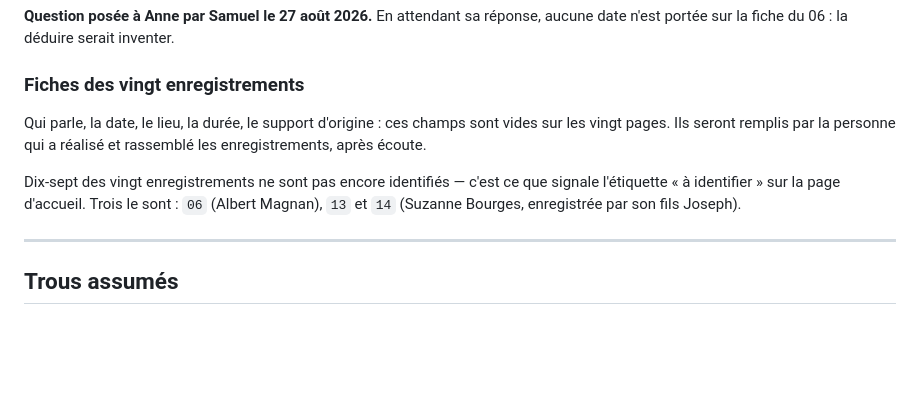
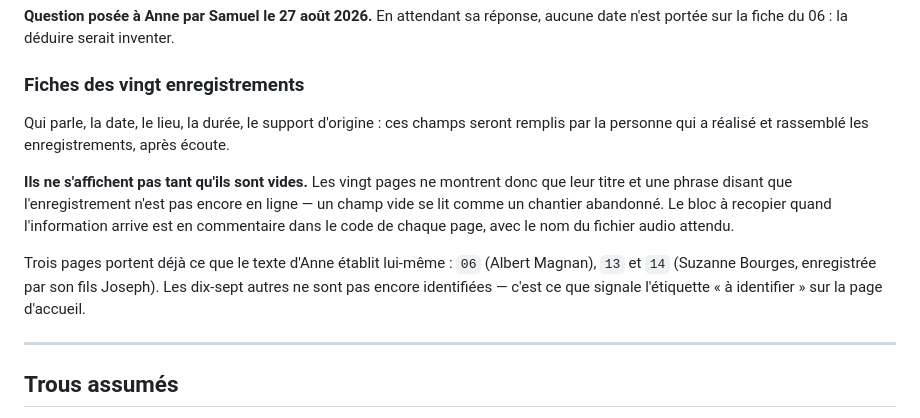
Before and after one commit to archives-magnan/archives-familiales, a Markdown page: A-CONFIRMER.md, the part around the change. GitHub-like rendering; blank space fills up the shorter version.

Commit message:
A-CONFIRMER.md : les fiches ne sont plus vides, elles sont absentes
Le fichier décrivait encore vingt pages à champs vides. Il dit maintenant ce
qui est vrai depuis le commit précédent : un champ qu'on ne sait pas remplir
ne s'affiche pas, et le bloc à recopier attend en commentaire dans le code.

Co-Authored-By: Claude Opus 5 <noreply@anthropic.com>

```diff
--- a/A-CONFIRMER.md
+++ b/A-CONFIRMER.md
@@ -65,14 +65,20 @@ aucune date n'est portée sur la fiche du 06 : la déduire serait inventer.
 
 ### Fiches des vingt enregistrements
 
-Qui parle, la date, le lieu, la durée, le support d'origine : ces champs sont
-vides sur les vingt pages. Ils seront remplis par la personne qui a réalisé et
-rassemblé les enregistrements, après écoute.
+Qui parle, la date, le lieu, la durée, le support d'origine : ces champs seront
+remplis par la personne qui a réalisé et rassemblé les enregistrements, après
+écoute.
 
-Dix-sept des vingt enregistrements ne sont pas encore identifiés — c'est ce que
-signale l'étiquette « à identifier » sur la page d'accueil. Trois le sont :
-`06` (Albert Magnan), `13` et `14` (Suzanne Bourges, enregistrée par son fils
-Joseph).
+**Ils ne s'affichent pas tant qu'ils sont vides.** Les vingt pages ne montrent
+donc que leur titre et une phrase disant que l'enregistrement n'est pas encore
+en ligne — un champ vide se lit comme un chantier abandonné. Le bloc à recopier
+quand l'information arrive est en commentaire dans le code de chaque page,
+avec le nom du fichier audio attendu.
+
+Trois pages portent déjà ce que le texte d'Anne établit lui-même : `06`
+(Albert Magnan), `13` et `14` (Suzanne Bourges, enregistrée par son fils
+Joseph). Les dix-sept autres ne sont pas encore identifiées — c'est ce que
+signale l'étiquette « à identifier » sur la page d'accueil.
 
 ---
 
```
